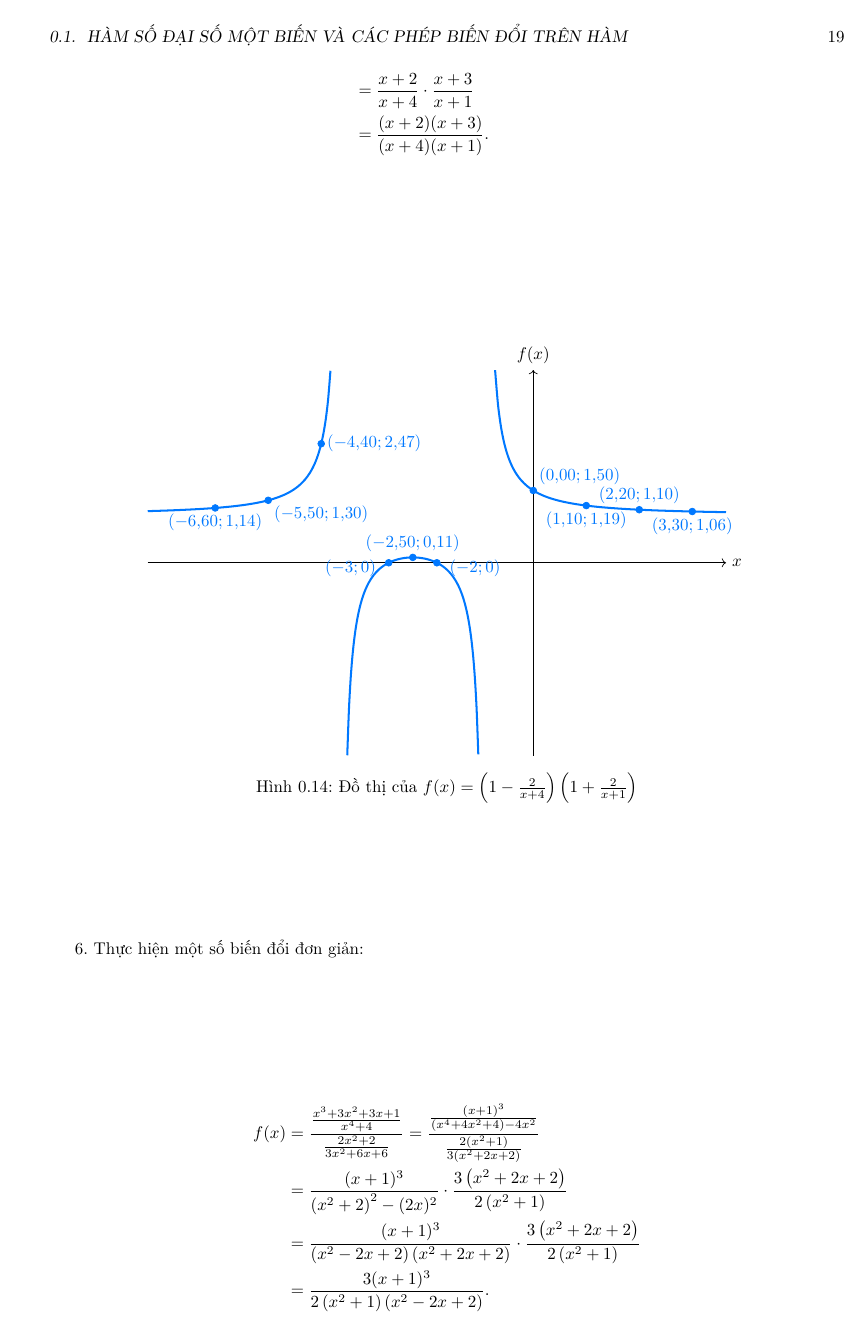
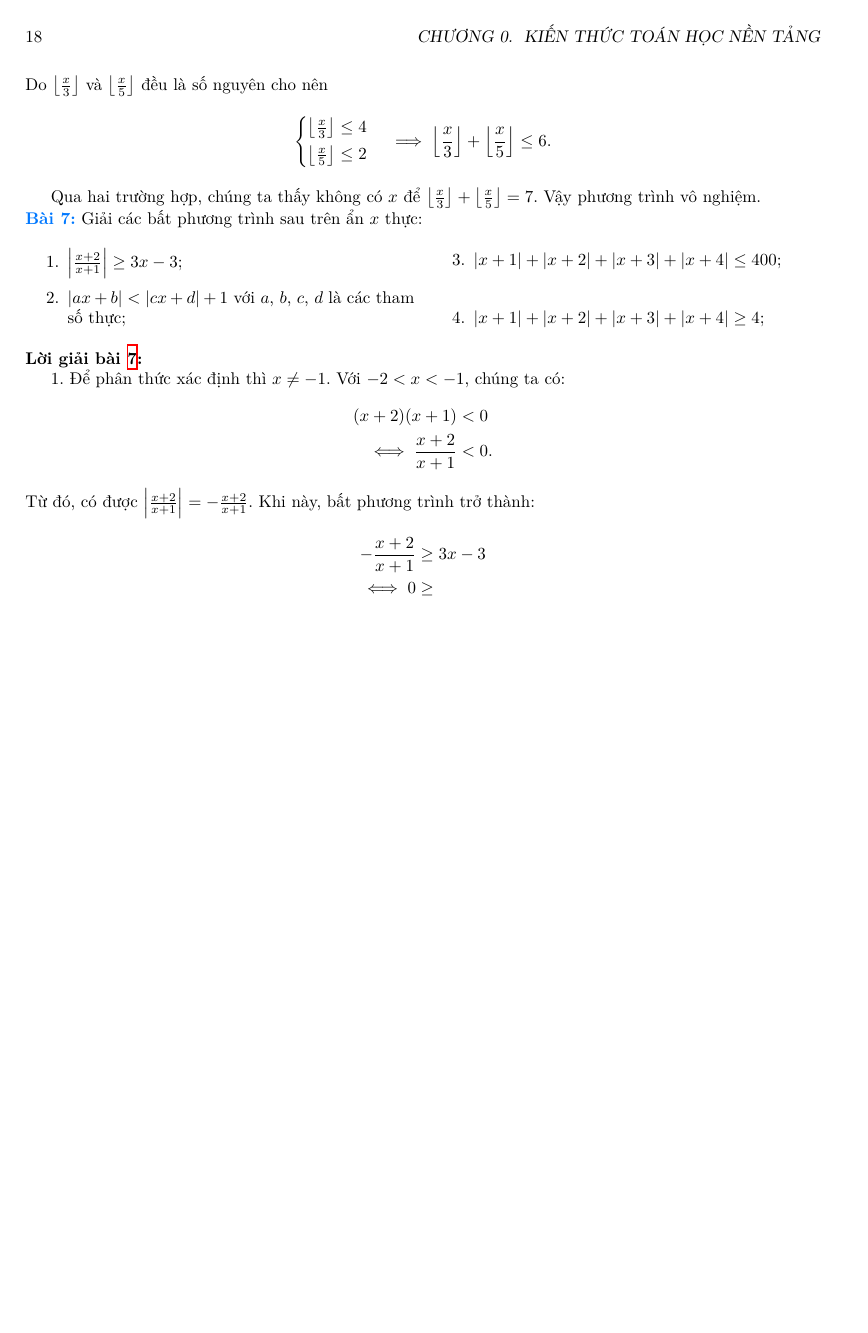
Before and after one commit to Piseratopo/-n-t-p-V-t-L-, a LaTeX book (main.tex, which reads chapter/toan_hoc_nen_tang/ham_so_mot_bien/ham_tung_phan.tex): page 19 of 21 before the commit and page 18 of 19 after it. Compiled offline with XeLaTeX; a missing font is replaced by an installed copy or a similar font.

Commit message:
them ham tung phan

```diff
--- a/chapter/toan_hoc_nen_tang/ham_so_mot_bien/ham_tung_phan.tex
+++ b/chapter/toan_hoc_nen_tang/ham_so_mot_bien/ham_tung_phan.tex
@@ -957,3 +957,27 @@ $$
 $$
 
 Qua hai trường hợp, chúng ta thấy không có $x$ để $\left\lfloor \frac{x}{3} \right\rfloor + \left\lfloor \frac{x}{5} \right\rfloor = 7$. Vậy phương trình vô nghiệm.
+
+\exercise Giải các bất phương trình sau trên ẩn $x$ thực:
+\begin{multicols}{2}
+   \begin{enumerate}
+      \item $\left|\frac{x + 2}{x + 1}\right| \geq 3x - 3$;
+      \item $|ax + b| < |cx + d| + 1$ với $a$, $b$, $c$, $d$ là các tham số thực;
+      \item $|x + 1| + |x + 2| + |x + 3| + |x + 4| \leq 400$;
+      \item $|x + 1| + |x + 2| + |x + 3| + |x + 4| \geq 4$;
+   \end{enumerate}
+\end{multicols}
+
+\solution
+
+\setcounter{subexercise}{1}
+\arabic{subexercise}. Để phân thức xác định thì $x \neq -1$. Với $-2 < x < -1$, chúng ta có:
+\begin{align*}
+   (x + 2)(x + 1) &< 0 \\
+   \iff \frac{x + 2}{x + 1} &< 0.
+\end{align*}
+Từ đó, có được $\left| \frac{x + 2}{x + 1} \right| = - \frac{x + 2}{x + 1} $. Khi này, bất phương trình trở thành:
+\begin{align*}
+   - \frac{x + 2}{x + 1} &\geq 3x - 3 \\
+   \iff 0 &\geq
+\end{align*}
```
Also changed, not shown: chapter/toan_hoc_nen_tang/ham_so_mot_bien.tex (+2 -2 lines), main.bbl, main.pdf.
